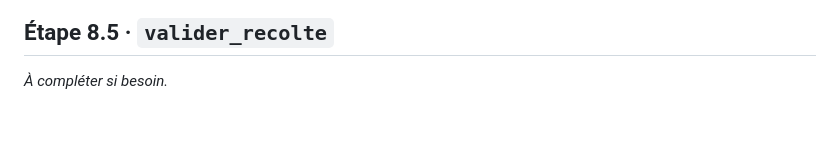
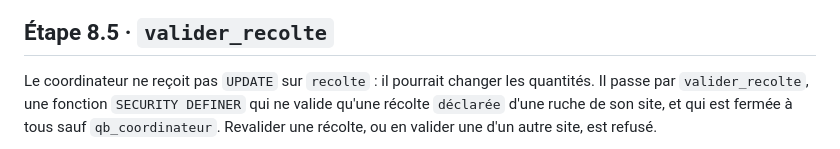
Before and after one commit to ITISDEVELOPMENT/BDD_QueenBee_ITIS, a Markdown page: dossier-md/matrice_droits.md, the part around one of its changes. Drawn GitHub-style; blank space fills up the shorter version.

Commit message:
validation des recoltes pour le 8-5

```diff
--- a/dossier-md/matrice_droits.md
+++ b/dossier-md/matrice_droits.md
@@ -57,5 +57,7 @@ Les deux Aminata Diop deviennent `aminata.diop.casa` et `aminata.diop.kold` : `l
 
 ## Étape 8.5 · `valider_recolte`
 
-_À compléter si besoin._
+Le coordinateur ne reçoit pas `UPDATE` sur `recolte` : il pourrait changer les quantités. Il passe par
+`valider_recolte`, une fonction `SECURITY DEFINER` qui ne valide qu'une récolte `déclarée` d'une ruche de son site,
+et qui est fermée à tous sauf `qb_coordinateur`. Revalider une récolte, ou en valider une d'un autre site, est refusé.
 
```
Also changed, not shown: other parts of dossier-md/matrice_droits.md (+2 -2 lines), images/matrice/validation8-5.png (added), 1 other file.
